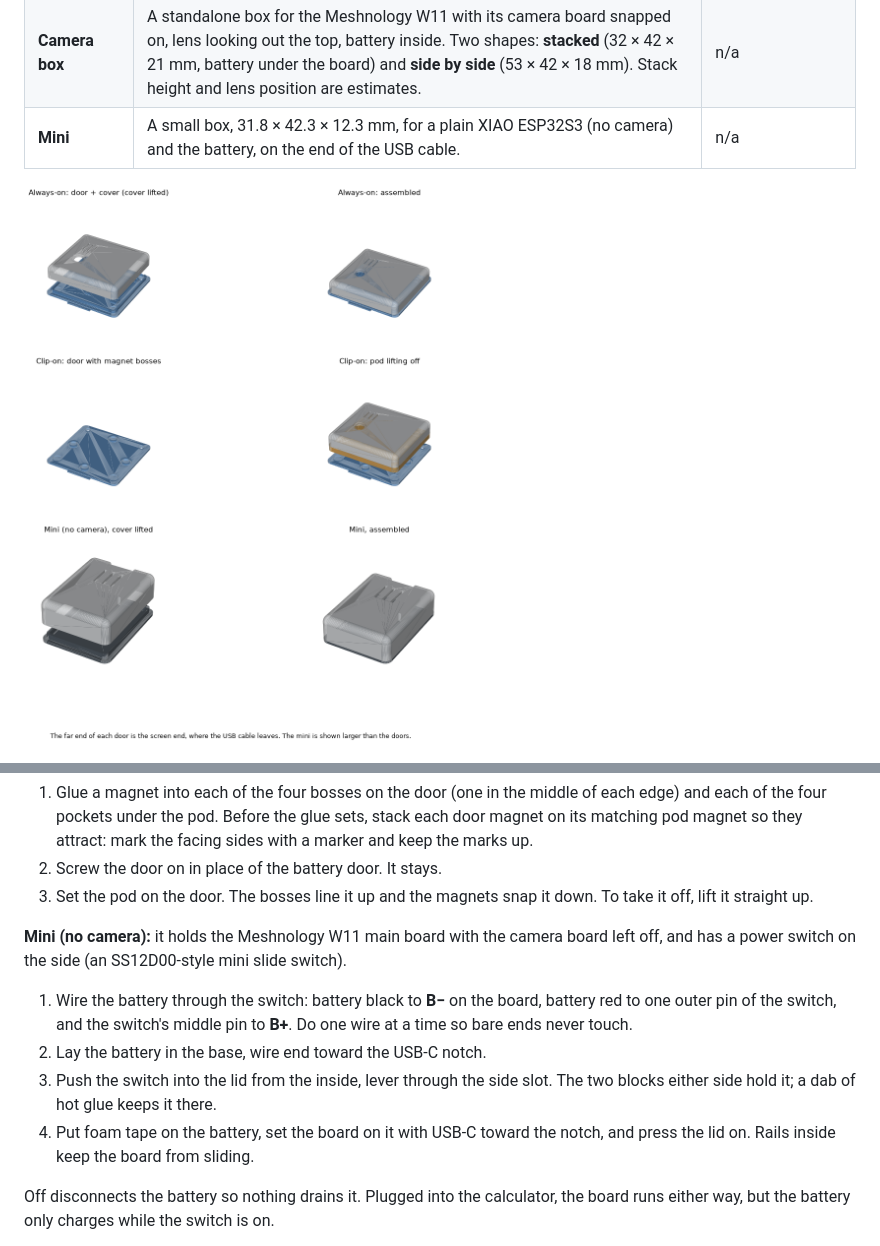
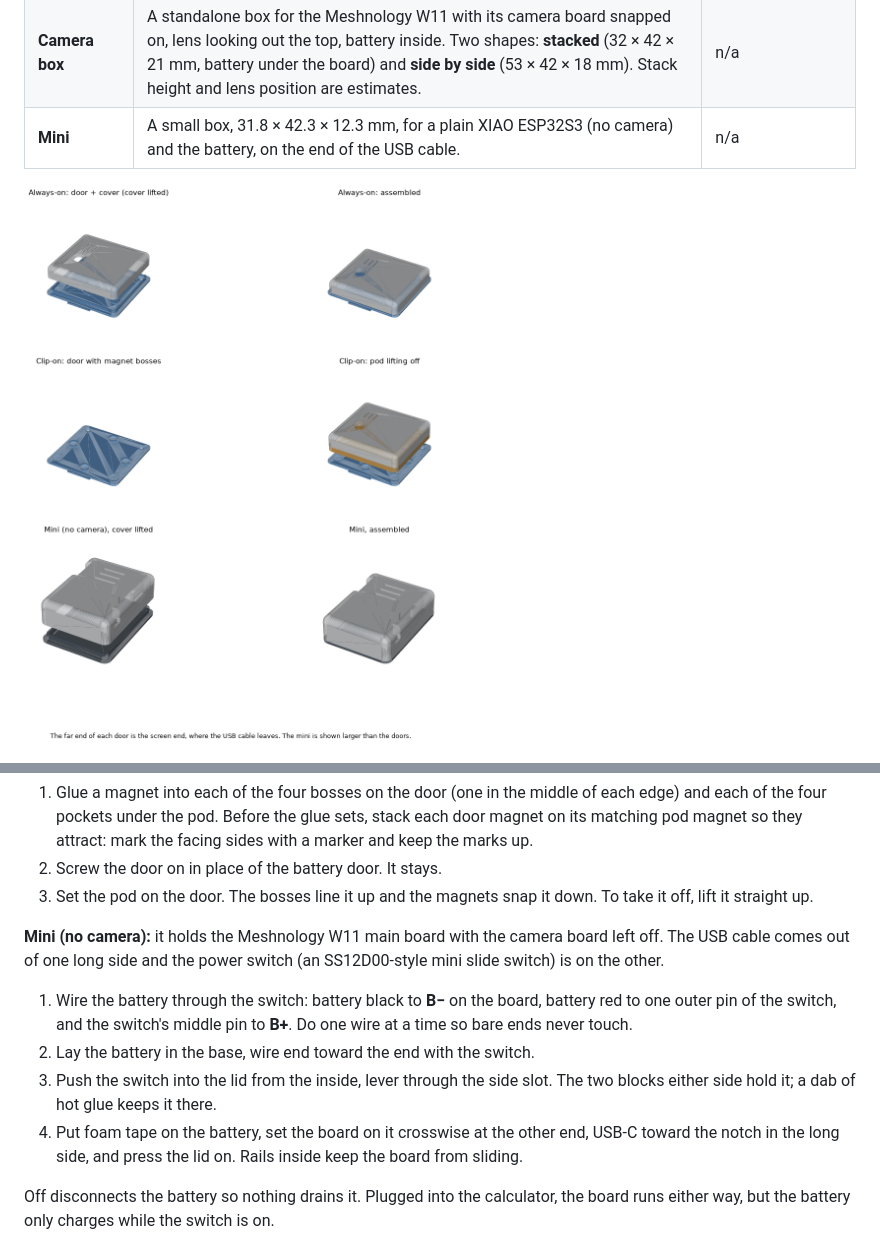
Before and after one commit to ryansander07-dotcom/Ti84-Claude-, a Markdown page: case/README.md, 2 parts joined by grey strips. Drawn GitHub-style; pictures changed too: case/preview.png.

```diff
--- a/case/README.md
+++ b/case/README.md
@@ -114,15 +114,16 @@ the two screws in before pressing the cover on (the screws sit under the cover).
    it off, lift it straight up.
 
 **Mini (no camera):** it holds the Meshnology W11 main board with the camera board left
-off, and has a power switch on the side (an SS12D00-style mini slide switch).
+off. The USB cable comes out of one long side and the power switch (an SS12D00-style
+mini slide switch) is on the other.
 1. Wire the battery through the switch: battery black to **B−** on the board, battery red
    to one outer pin of the switch, and the switch's middle pin to **B+**. Do one wire at a
    time so bare ends never touch.
-2. Lay the battery in the base, wire end toward the USB-C notch.
+2. Lay the battery in the base, wire end toward the end with the switch.
 3. Push the switch into the lid from the inside, lever through the side slot. The two
    blocks either side hold it; a dab of hot glue keeps it there.
-4. Put foam tape on the battery, set the board on it with USB-C toward the notch, and
-   press the lid on. Rails inside keep the board from sliding.
+4. Put foam tape on the battery, set the board on it crosswise at the other end, USB-C
+   toward the notch in the long side, and press the lid on. Rails inside keep the board from sliding.
 
 Off disconnects the battery so nothing drains it. Plugged into the calculator, the
 board runs either way, but the battery only charges while the switch is on.
```
Also changed, not shown: 6 other files.
